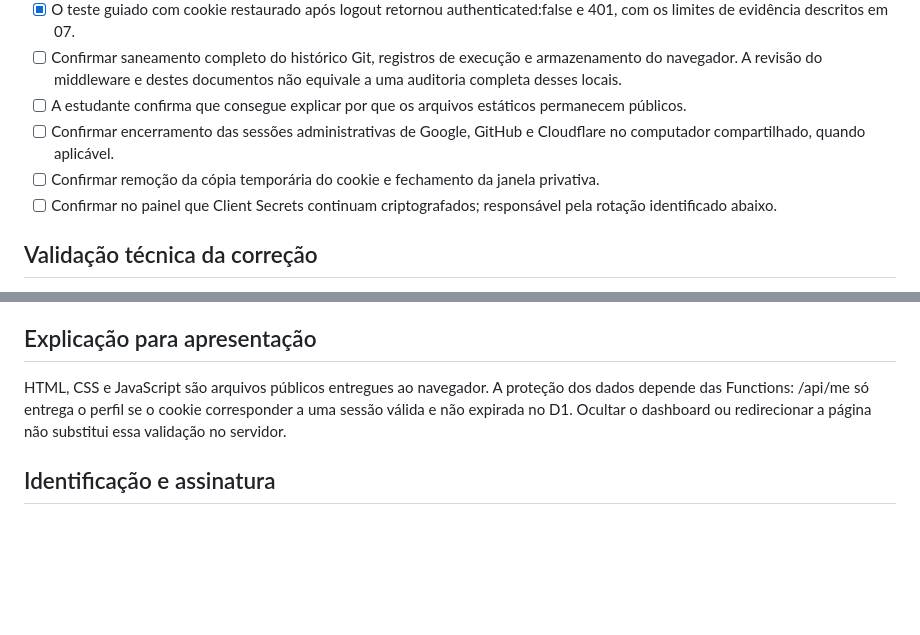
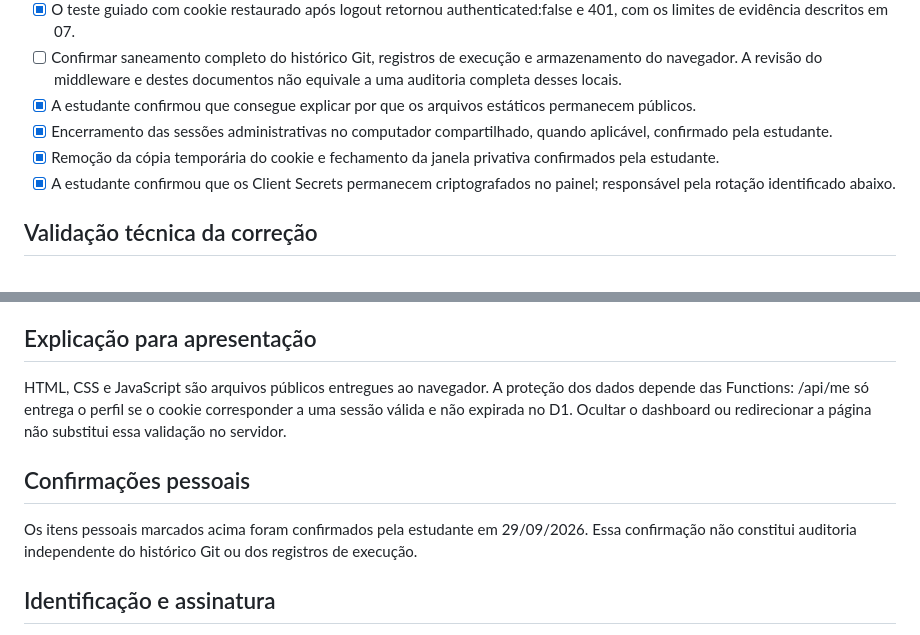
Before and after one commit to Beatrys-lira/oauth-pages-lab, a Markdown page: public/entrega1/08-aceitacao.md, 2 parts joined by grey strips. GitHub-like rendering; blank space fills up the shorter version.

Commit message:
Registrar confirmações pessoais no checklist de aceitação

```diff
--- a/public/entrega1/08-aceitacao.md
+++ b/public/entrega1/08-aceitacao.md
@@ -23,10 +23,10 @@ Marcas [x] indicam suporte nas evidências ou no código, conforme a observaçã
 - [x] Logout valida Origin antes de excluir a sessão e expirar o cookie; tentativa de outra origem recebeu 403 e preservou a sessão no teste manual.
 - [x] O teste guiado com cookie restaurado após logout retornou authenticated:false e 401, com os limites de evidência descritos em 07.
 - [ ] Confirmar saneamento completo do histórico Git, registros de execução e armazenamento do navegador. A revisão do middleware e destes documentos não equivale a uma auditoria completa desses locais.
-- [ ] A estudante confirma que consegue explicar por que os arquivos estáticos permanecem públicos.
-- [ ] Confirmar encerramento das sessões administrativas de Google, GitHub e Cloudflare no computador compartilhado, quando aplicável.
-- [ ] Confirmar remoção da cópia temporária do cookie e fechamento da janela privativa.
-- [ ] Confirmar no painel que Client Secrets continuam criptografados; responsável pela rotação identificado abaixo.
+- [x] A estudante confirmou que consegue explicar por que os arquivos estáticos permanecem públicos.
+- [x] Encerramento das sessões administrativas no computador compartilhado, quando aplicável, confirmado pela estudante.
+- [x] Remoção da cópia temporária do cookie e fechamento da janela privativa confirmados pela estudante.
+- [x] A estudante confirmou que os Client Secrets permanecem criptografados no painel; responsável pela rotação identificado abaixo.
 
 ## Validação técnica da correção
 
@@ -49,6 +49,10 @@ Os seis testes manuais anteriores e seus limites de evidência estão documentad
 ## Explicação para apresentação
 HTML, CSS e JavaScript são arquivos públicos entregues ao navegador. A proteção dos dados depende das Functions: /api/me só entrega o perfil se o cookie corresponder a uma sessão válida e não expirada no D1. Ocultar o dashboard ou redirecionar a página não substitui essa validação no servidor.
 
+## Confirmações pessoais
+
+Os itens pessoais marcados acima foram confirmados pela estudante em 29/09/2026. Essa confirmação não constitui auditoria independente do histórico Git ou dos registros de execução.
+
 ## Identificação e assinatura
 
 - Nome da estudante: Beatrys Belo
```
